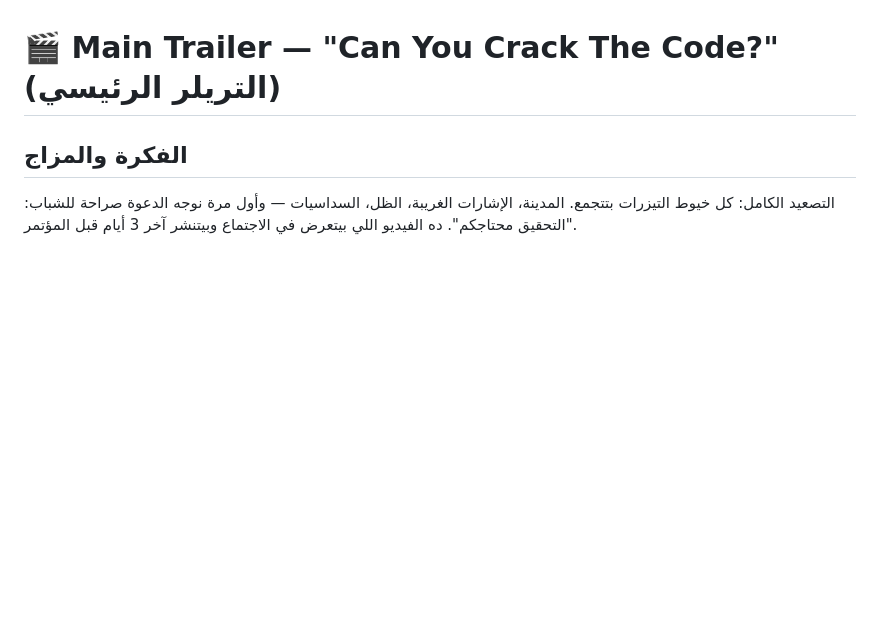
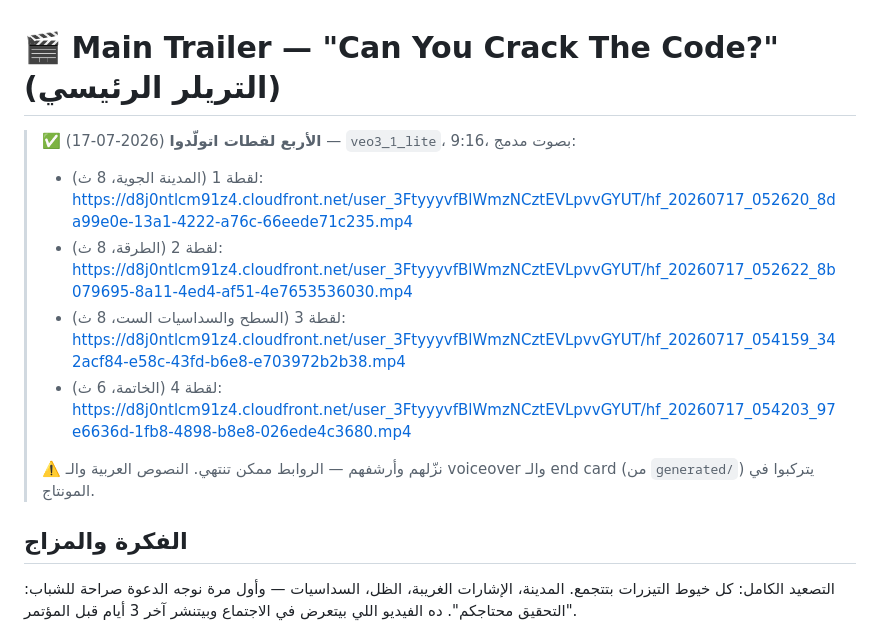
Before and after one commit to Magedemil/Mr-X, a Markdown page: promo-videos/04-main-trailer.md, the part around the change. Drawn GitHub-style; blank space fills up the shorter version.

Commit message:
Record main trailer generated shot links (all 4 shots, native audio)
Co-Authored-By: Claude Sonnet 4.6 <noreply@anthropic.com>
Claude-Session: https://claude.ai/code/session_016zLu3ymTkBLaXxJxmPc3nQ

```diff
--- a/promo-videos/04-main-trailer.md
+++ b/promo-videos/04-main-trailer.md
@@ -1,4 +1,12 @@
 # 🎬 Main Trailer — "Can You Crack The Code?" (التريلر الرئيسي)
+
+> ✅ **الأربع لقطات اتولّدوا** (2026-07-17) — `veo3_1_lite`، 9:16، بصوت مدمج:
+> - لقطة 1 (المدينة الجوية، 8 ث): https://d8j0ntlcm91z4.cloudfront.net/user_3FtyyyvfBlWmzNCztEVLpvvGYUT/hf_20260717_052620_8da99e0e-13a1-4222-a76c-66eede71c235.mp4
+> - لقطة 2 (الطرقة، 8 ث): https://d8j0ntlcm91z4.cloudfront.net/user_3FtyyyvfBlWmzNCztEVLpvvGYUT/hf_20260717_052622_8b079695-8a11-4ed4-af51-4e7653536030.mp4
+> - لقطة 3 (السطح والسداسيات الست، 8 ث): https://d8j0ntlcm91z4.cloudfront.net/user_3FtyyyvfBlWmzNCztEVLpvvGYUT/hf_20260717_054159_342acf84-e58c-43fd-b6e8-e703972b2b38.mp4
+> - لقطة 4 (الخاتمة، 6 ث): https://d8j0ntlcm91z4.cloudfront.net/user_3FtyyyvfBlWmzNCztEVLpvvGYUT/hf_20260717_054203_97e6636d-1fb8-4898-b8e8-026ede4c3680.mp4
+>
+> ⚠️ نزّلهم وأرشفهم — الروابط ممكن تنتهي. النصوص العربية والـ voiceover والـ end card (من `generated/`) يتركبوا في المونتاج.
 
 ## الفكرة والمزاج
 التصعيد الكامل: كل خيوط التيزرات بتتجمع. المدينة، الإشارات الغريبة، الظل، السداسيات — وأول مرة نوجه الدعوة صراحة للشباب: "التحقيق محتاجكم". ده الفيديو اللي بيتعرض في الاجتماع وبيتنشر آخر 3 أيام قبل المؤتمر.
```
